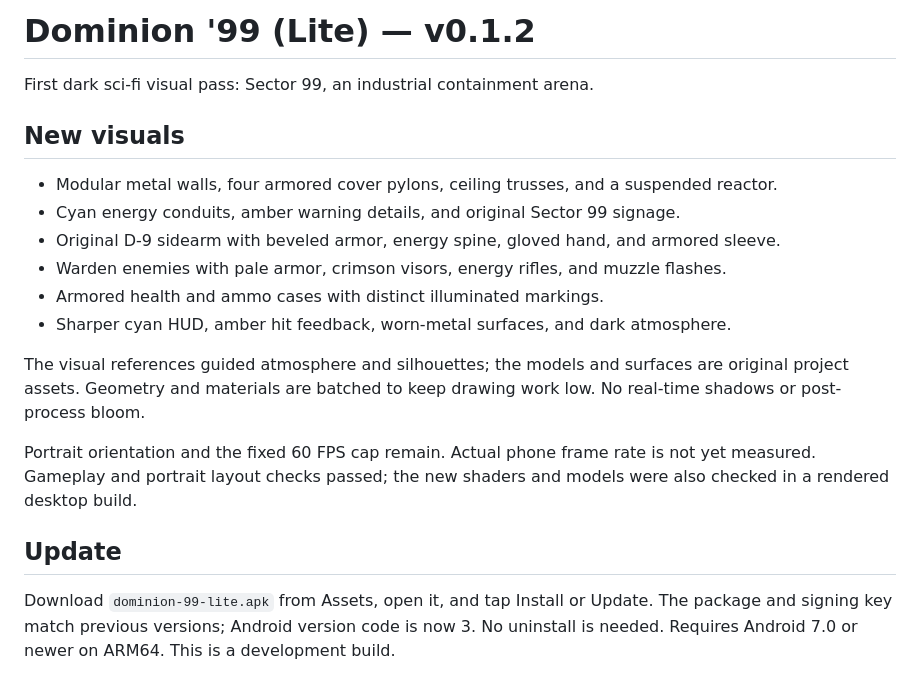
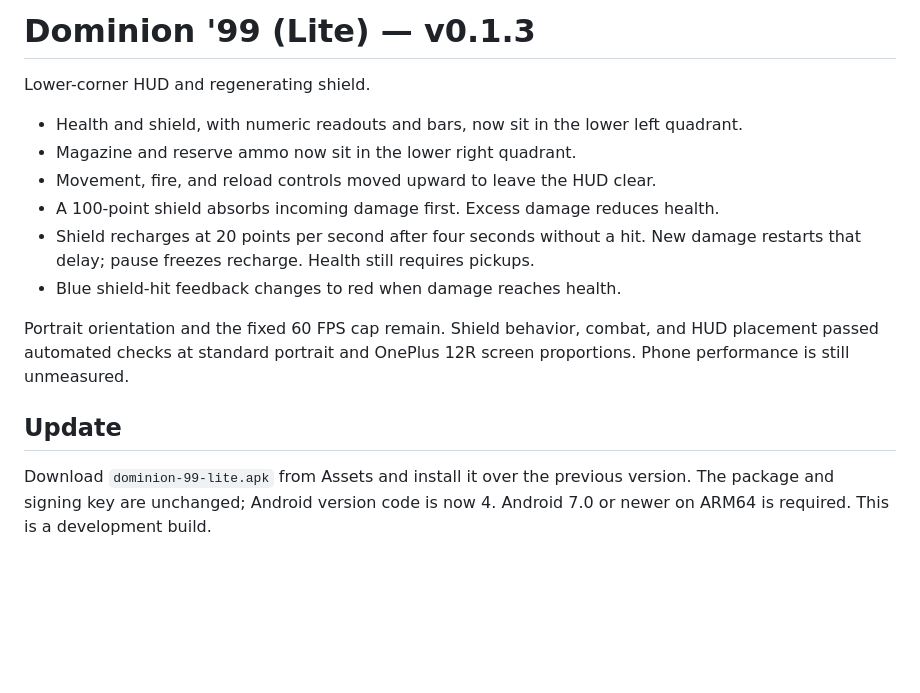
Before and after one commit to Tweeksterr91/dominion-99-lite, a Markdown page: RELEASE_NOTES.md, the part around the change. Drawn GitHub-style; blank space fills up the shorter version.

```diff
--- a/RELEASE_NOTES.md
+++ b/RELEASE_NOTES.md
@@ -1,20 +1,16 @@
-# Dominion '99 (Lite) — v0.1.2
+# Dominion '99 (Lite) — v0.1.3
 
-First dark sci-fi visual pass: Sector 99, an industrial containment arena.
+Lower-corner HUD and regenerating shield.
 
-## New visuals
+- Health and shield, with numeric readouts and bars, now sit in the lower left quadrant.
+- Magazine and reserve ammo now sit in the lower right quadrant.
+- Movement, fire, and reload controls moved upward to leave the HUD clear.
+- A 100-point shield absorbs incoming damage first. Excess damage reduces health.
+- Shield recharges at 20 points per second after four seconds without a hit. New damage restarts that delay; pause freezes recharge. Health still requires pickups.
+- Blue shield-hit feedback changes to red when damage reaches health.
 
-- Modular metal walls, four armored cover pylons, ceiling trusses, and a suspended reactor.
-- Cyan energy conduits, amber warning details, and original Sector 99 signage.
-- Original D-9 sidearm with beveled armor, energy spine, gloved hand, and armored sleeve.
-- Warden enemies with pale armor, crimson visors, energy rifles, and muzzle flashes.
-- Armored health and ammo cases with distinct illuminated markings.
-- Sharper cyan HUD, amber hit feedback, worn-metal surfaces, and dark atmosphere.
-
-The visual references guided atmosphere and silhouettes; the models and surfaces are original project assets. Geometry and materials are batched to keep drawing work low. No real-time shadows or post-process bloom.
-
-Portrait orientation and the fixed 60 FPS cap remain. Actual phone frame rate is not yet measured. Gameplay and portrait layout checks passed; the new shaders and models were also checked in a rendered desktop build.
+Portrait orientation and the fixed 60 FPS cap remain. Shield behavior, combat, and HUD placement passed automated checks at standard portrait and OnePlus 12R screen proportions. Phone performance is still unmeasured.
 
 ## Update
 
-Download `dominion-99-lite.apk` from Assets, open it, and tap Install or Update. The package and signing key match previous versions; Android version code is now 3. No uninstall is needed. Requires Android 7.0 or newer on ARM64. This is a development build.
+Download `dominion-99-lite.apk` from Assets and install it over the previous version. The package and signing key are unchanged; Android version code is now 4. Android 7.0 or newer on ARM64 is required. This is a development build.
```
Also changed, not shown: README.md (+9 -2 lines), docs/ART_DIRECTION.md (+1 -1 lines), docs/preview.png, 4 other files.
